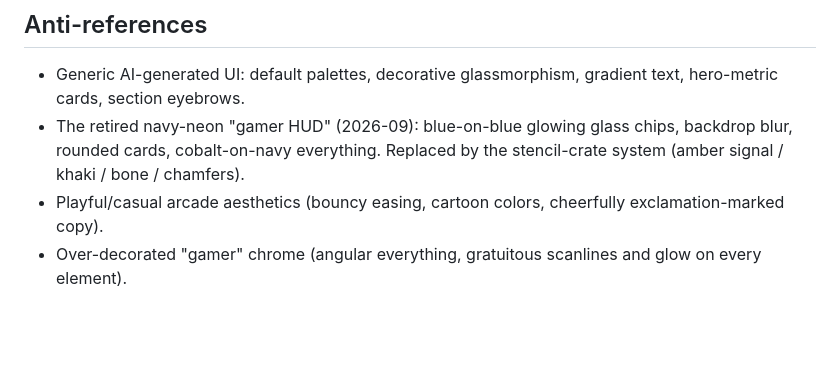
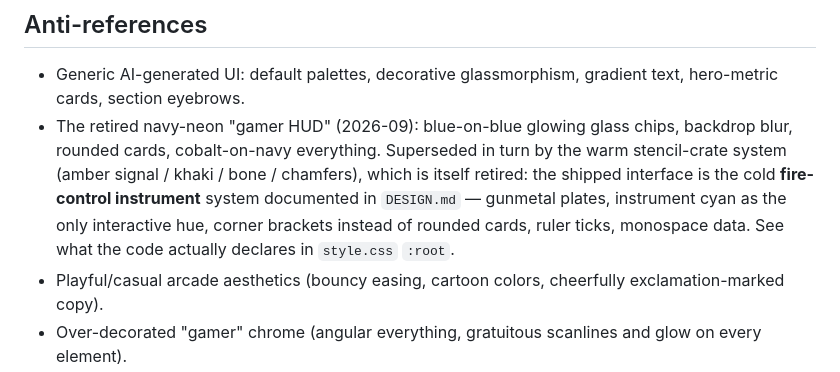
Before and after one commit to fawwaz1st/frontal-force, a Markdown page: PRODUCT.md, the part around the change. Rendered like a GitHub page; blank space fills up the shorter version.

```diff
--- a/PRODUCT.md
+++ b/PRODUCT.md
@@ -47,7 +47,7 @@ Gritty, dark, military. The interface reads like a combat visor's readout: funct
 ## Anti-references
 
 - Generic AI-generated UI: default palettes, decorative glassmorphism, gradient text, hero-metric cards, section eyebrows.
-- The retired navy-neon "gamer HUD" (2026-09): blue-on-blue glowing glass chips, backdrop blur, rounded cards, cobalt-on-navy everything. Replaced by the stencil-crate system (amber signal / khaki / bone / chamfers).
+- The retired navy-neon "gamer HUD" (2026-09): blue-on-blue glowing glass chips, backdrop blur, rounded cards, cobalt-on-navy everything. Superseded in turn by the warm stencil-crate system (amber signal / khaki / bone / chamfers), which is itself retired: the shipped interface is the cold **fire-control instrument** system documented in `DESIGN.md` — gunmetal plates, instrument cyan as the only interactive hue, corner brackets instead of rounded cards, ruler ticks, monospace data. See what the code actually declares in `style.css` `:root`.
 - Playful/casual arcade aesthetics (bouncy easing, cartoon colors, cheerfully exclamation-marked copy).
 - Over-decorated "gamer" chrome (angular everything, gratuitous scanlines and glow on every element).
 
```
Also changed, not shown: AGENTS.md (+4 -4 lines), README.md (+2 -2 lines).
